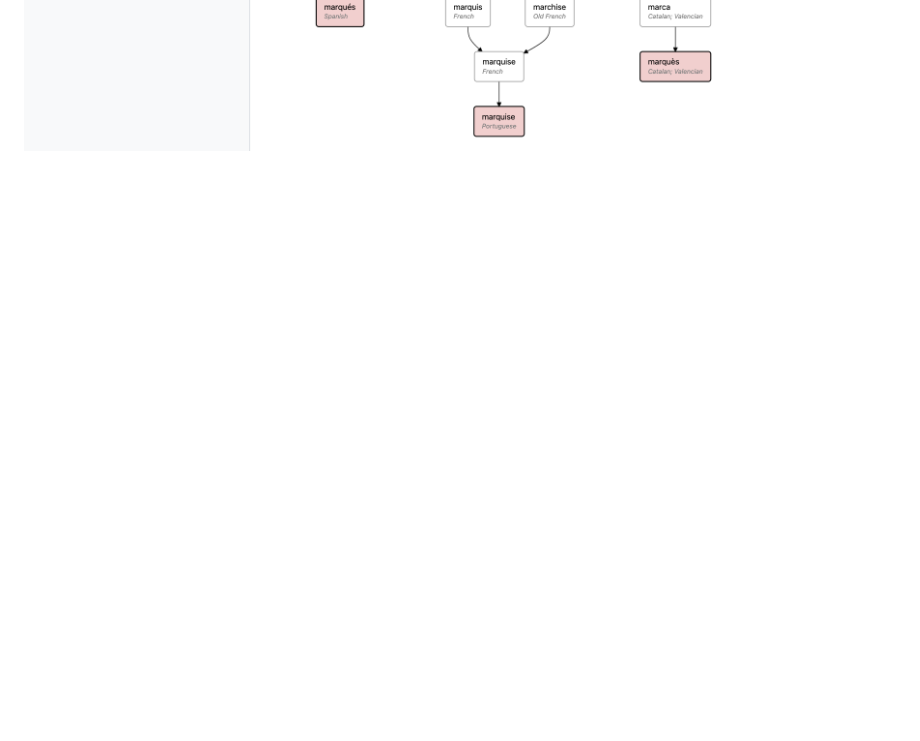
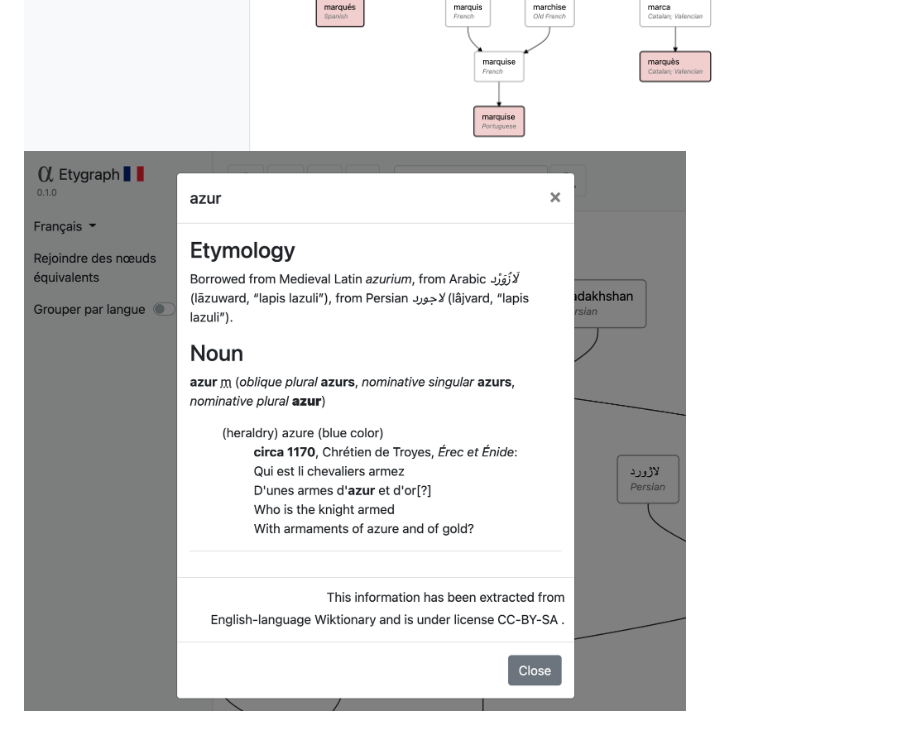
Before and after one commit to franloza/etygraph, a Markdown page: README.md, the part around the change. Drawn GitHub-style; pictures changed too: assets/img/screenshot_3.png (added); blank space fills up the shorter version.

Commit message:
Add screenshot and remove inflections

```diff
--- a/README.md
+++ b/README.md
@@ -15,3 +15,4 @@ Discover the origin of the words. Try it in [https://etygraph.netlify.app](https
 ## Screenshots
 ![Screenshot 1](./assets/img/screenshot_1.png)
 ![Screenshot 2](./assets/img/screenshot_2.png)
+![Screenshot 2](./assets/img/screenshot_3.png)
```
Also changed, not shown: 1 other file.
